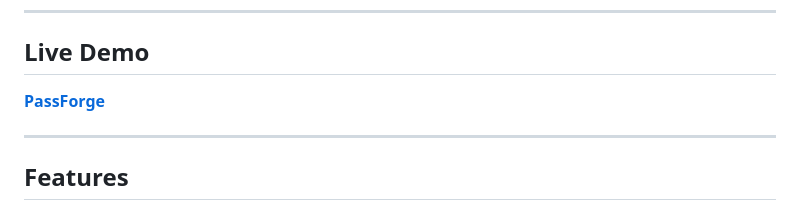
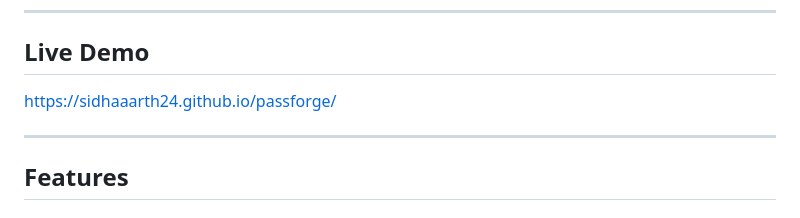
Before and after one commit to sidhaaarth24/passforge, a Markdown page: README.md, the part around the change. Drawn GitHub-style.

Commit message:
Fix link formatting in README.md

```diff
--- a/README.md
+++ b/README.md
@@ -10,7 +10,7 @@ It provides control over password length and character types, real-time password
 
 ## Live Demo
 
-[**PassForge**](https://sidhaaarth24.github.io/passforge/)
+https://sidhaaarth24.github.io/passforge/
 
 ---
 
```
